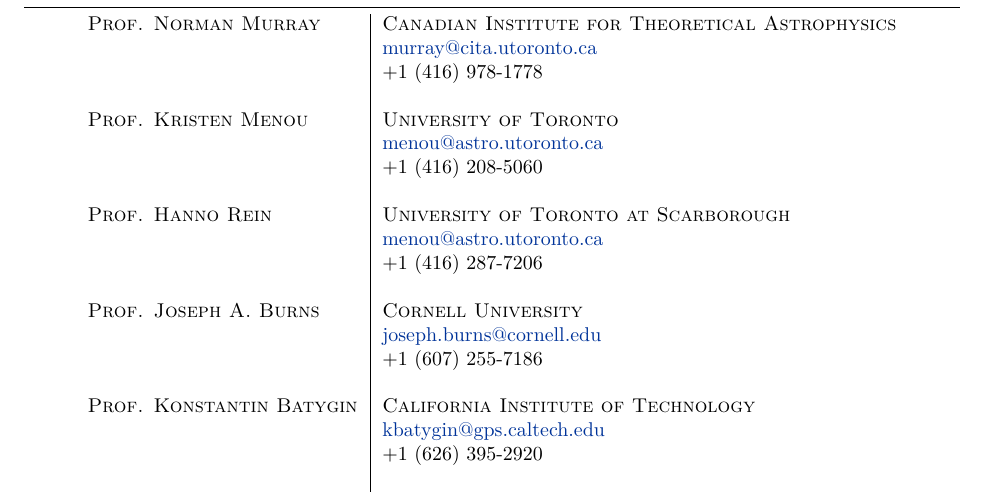
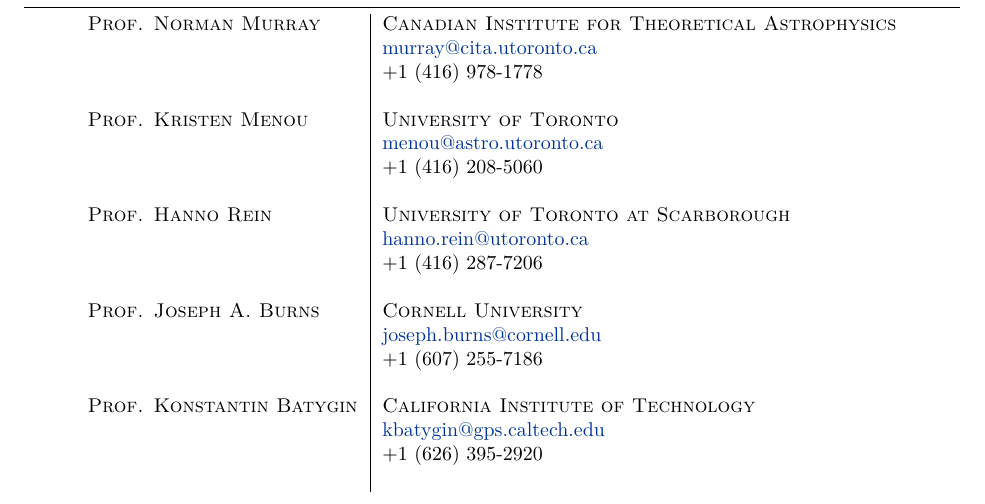
Before and after one commit to dtamayo/CV, a LaTeX CV (CV.tex): part of page 5 of 5, cut so that both start at the same text. Compiled offline with XeLaTeX; a missing font is replaced by an installed copy or a similar font.

Commit message:
fixed typo in hanno email

```diff
--- a/CV.tex
+++ b/CV.tex
@@ -365,7 +366,7 @@
 \\
 
 \textsc{Prof. Hanno Rein} &  \textsc{University of Toronto at Scarborough} \\
-&\href{mailto:menou@astro.utoronto.ca}{menou@astro.utoronto.ca} \\
+&\href{mailto:menou@astro.utoronto.ca}{hanno.rein@utoronto.ca} \\
 & +1 (416) 287-7206 \\
 \\
 
```
Also changed, not shown: CV.tex (1 more changed lines).
